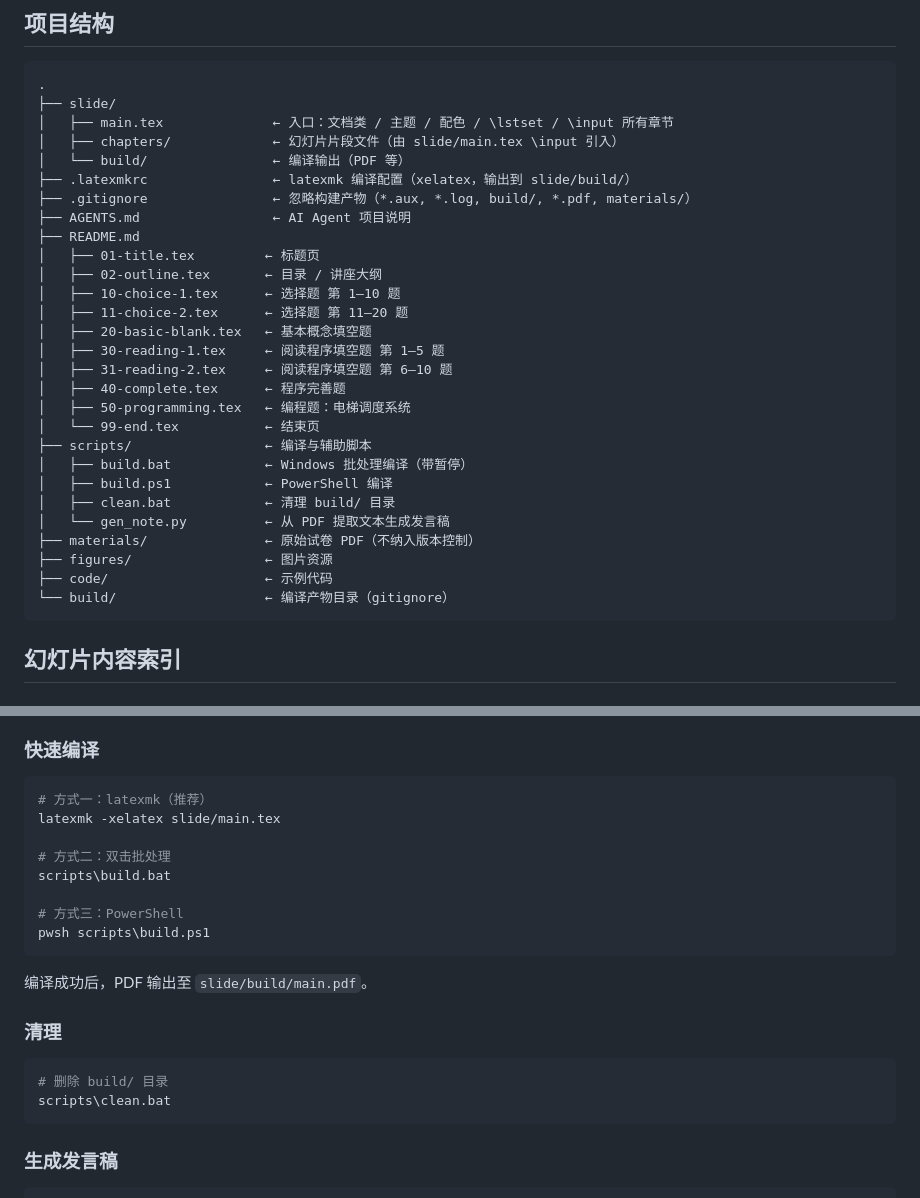
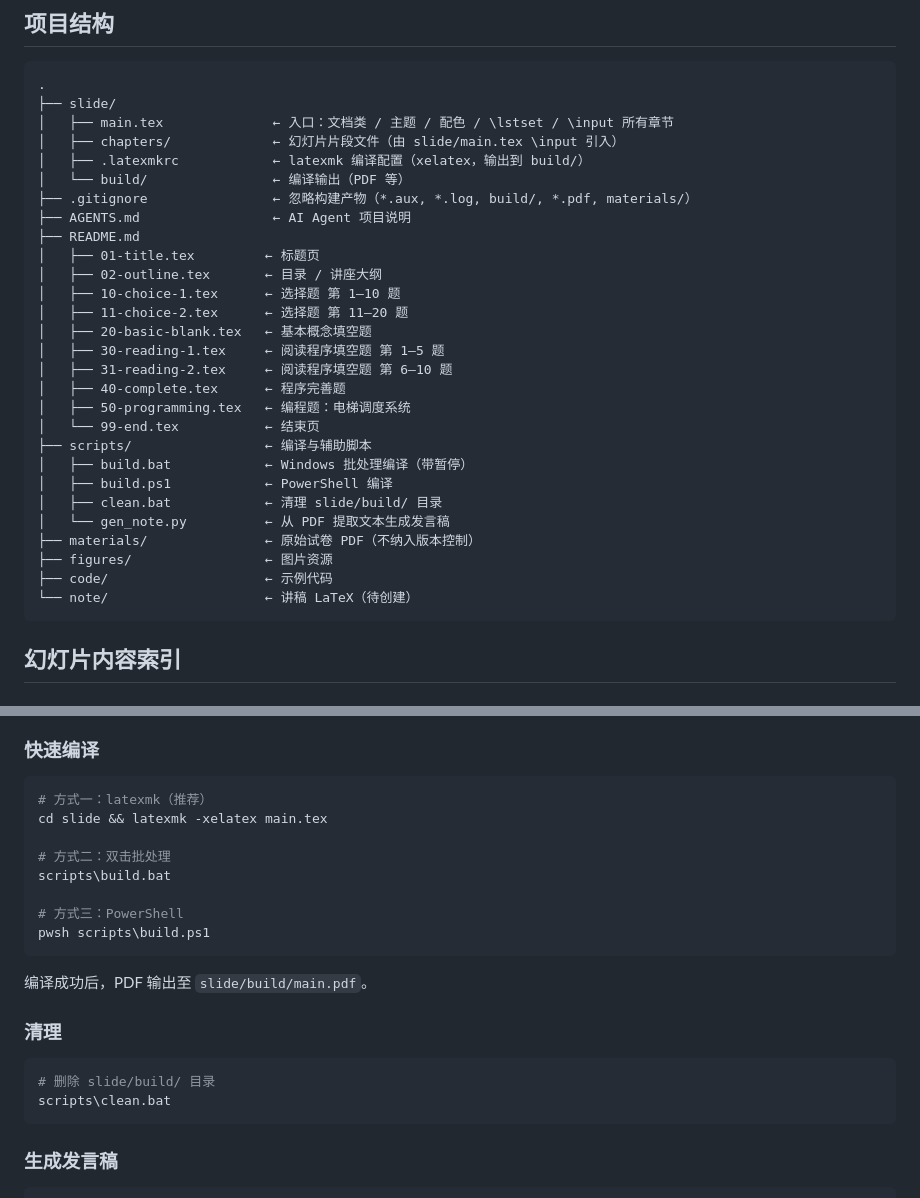
Before and after one commit to Cle2ment/njustPMProject, a Markdown page: README.md, 2 parts joined by grey strips. Rendered like a GitHub page.

Commit message:
同步说明文档以反映新项目结构
- 所有 main.tex → slide/main.tex
- .latexmkrc 路径更新为 slide/.latexmkrc
- build/ → slide/build/
- 编译命令更新为 cd slide && latexmk -xelatex main.tex
- 移除遗留 build/ 目录引用

````diff
--- a/README.md
+++ b/README.md
@@ -15,8 +15,8 @@
 ├── slide/
 │   ├── main.tex              ← 入口：文档类 / 主题 / 配色 / \lstset / \input 所有章节
 │   ├── chapters/             ← 幻灯片片段文件（由 slide/main.tex \input 引入）
+│   ├── .latexmkrc            ← latexmk 编译配置（xelatex，输出到 build/）
 │   └── build/                ← 编译输出（PDF 等）
-├── .latexmkrc                ← latexmk 编译配置（xelatex，输出到 slide/build/）
 ├── .gitignore                ← 忽略构建产物（*.aux, *.log, build/, *.pdf, materials/）
 ├── AGENTS.md                 ← AI Agent 项目说明
 ├── README.md
@@ -33,12 +33,12 @@
 ├── scripts/                 ← 编译与辅助脚本
 │   ├── build.bat            ← Windows 批处理编译（带暂停）
 │   ├── build.ps1            ← PowerShell 编译
-│   ├── clean.bat            ← 清理 build/ 目录
+│   ├── clean.bat            ← 清理 slide/build/ 目录
 │   └── gen_note.py          ← 从 PDF 提取文本生成发言稿
 ├── materials/               ← 原始试卷 PDF（不纳入版本控制）
 ├── figures/                 ← 图片资源
 ├── code/                    ← 示例代码
-└── build/                   ← 编译产物目录（gitignore）
+└── note/                    ← 讲稿 LaTeX（待创建）
 ```
 
 ## 幻灯片内容索引
@@ -133,7 +133,7 @@
 
 ```bash
 # 方式一：latexmk（推荐）
-latexmk -xelatex slide/main.tex
+cd slide && latexmk -xelatex main.tex
 
 # 方式二：双击批处理
 scripts\build.bat
@@ -147,7 +147,7 @@ pwsh scripts\build.ps1
 ### 清理
 
 ```bash
-# 删除 build/ 目录
+# 删除 slide/build/ 目录
 scripts\clean.bat
 ```
 
````
Also changed, not shown: AGENTS.md (+7 -7 lines).
